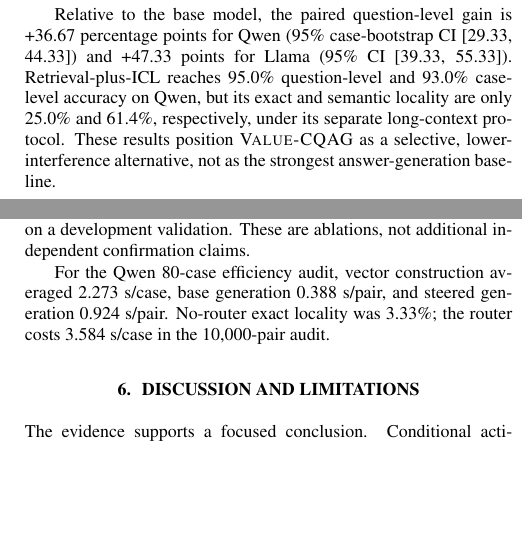
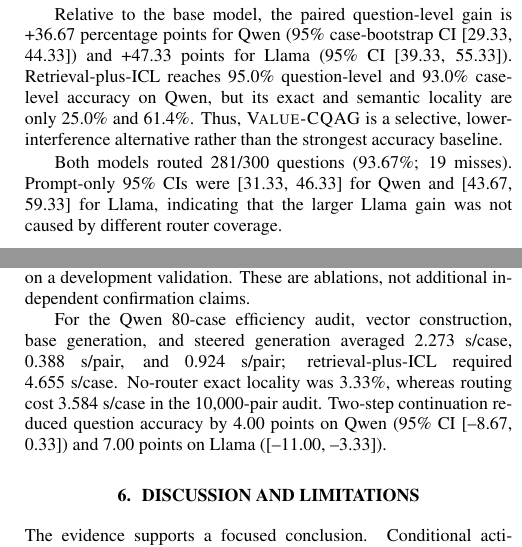
Before and after one commit to JJayshum/CQAG, a LaTeX paper (paper_icasp2027/main.tex): two parts of the columns of pages 3 and 4 of 5, joined at a grey line, cut so that both start at the same text, the shorter picture padded with empty space. Compiled offline with pdfLaTeX.

Commit message:
Expand experimental results and clarify model settings

```diff
--- a/paper_icasp2027/main.tex
+++ b/paper_icasp2027/main.tex
@@ -145,7 +145,9 @@ Llama-3.1-8B & Base & 4.00\% & 0.0\% \\
 \end{tabular}
 \end{table}
 
-Relative to the base model, the paired question-level gain is +36.67 percentage points for Qwen (95\% case-bootstrap CI [29.33, 44.33]) and +47.33 points for Llama (95\% CI [39.33, 55.33]). Retrieval-plus-ICL reaches 95.0\% question-level and 93.0\% case-level accuracy on Qwen, but its exact and semantic locality are only 25.0\% and 61.4\%, respectively, under its separate long-context protocol. These results position \method{} as a selective, lower-interference alternative, not as the strongest answer-generation baseline.
+Relative to the base model, the paired question-level gain is +36.67 percentage points for Qwen (95\% case-bootstrap CI [29.33, 44.33]) and +47.33 points for Llama (95\% CI [39.33, 55.33]). Retrieval-plus-ICL reaches 95.0\% question-level and 93.0\% case-level accuracy on Qwen, but its exact and semantic locality are only 25.0\% and 61.4\%. Thus, \method{} is a selective, lower-interference alternative rather than the strongest accuracy baseline.
+
+Both models routed 281/300 questions (93.67\%; 19 misses). Prompt-only 95\% CIs were [31.33, 46.33] for Qwen and [43.67, 59.33] for Llama, indicating that the larger Llama gain was not caused by different router coverage.
 
 \subsection{Locality and parameter editing}
 The end-to-end routed audit on Qwen gives a 1.52\% false-positive route rate, 98.49\% exact-output locality, and 99.62\% semantic locality. Conditional on a false route, exact locality falls to 0.66\%, showing that the router is the main safety boundary rather than evidence that the injected direction is intrinsically local. The audit records 37 newly corrupted originally-correct outputs and only one newly fixed originally-incorrect output.
@@ -198,7 +200,7 @@ The explicit-fact control reaches 95.0\% / 90.0\% question/case accuracy on Qwen
 \subsection{Ablations and efficiency}
 The development and probe runs provide directional evidence for the operator in Equation~\ref{eq:intervention}. A single token gave 25\% new-answer preference on a 12-question probe, whereas a 4--16-token window reached 75\%. On the 30-case CF split, one layer (22) gave 46.67\% preference and 76.67\% mismatched locality; three layers (22,24,26) gave 66.67\% preference but 63.33\% locality. Continuing the injection for two decoding steps reduced confirmation question accuracy from 38.67\% to 34.67\%; a full token trajectory reached only 17.0\% on a development validation. These are ablations, not additional independent confirmation claims.
 
-For the Qwen 80-case efficiency audit, vector construction averaged 2.273~s/case, base generation 0.388~s/pair, and steered generation 0.924~s/pair. No-router exact locality was 3.33\%; the router costs 3.584~s/case in the 10,000-pair audit.
+For the Qwen 80-case efficiency audit, vector construction, base generation, and steered generation averaged 2.273~s/case, 0.388~s/pair, and 0.924~s/pair; retrieval-plus-ICL required 4.655~s/case. No-router exact locality was 3.33\%, whereas routing cost 3.584~s/case in the 10,000-pair audit. Two-step continuation reduced question accuracy by 4.00 points on Qwen (95\% CI [--8.67, 0.33]) and 7.00 points on Llama ([--11.00, --3.33]).
 
 \section{Discussion and Limitations}
 The evidence supports a focused conclusion. Conditional activation intervention improves multi-hop factual adaptation on two instruction-tuned models without changing their parameters, while the router yields high system-level locality. The same audit also shows the boundary of that claim: after a false route, exact locality falls to 0.66\%, and after a successful route, multi-hop entity selection remains the dominant failure mode. Retrieval is a strong accuracy control; \method{} is useful when selective, reversible behavior is more important than maximizing answer accuracy.
```
Also changed, not shown: paper_icasp2027/main.pdf, paper_icasp2027/main.tex (4 more changed lines).
